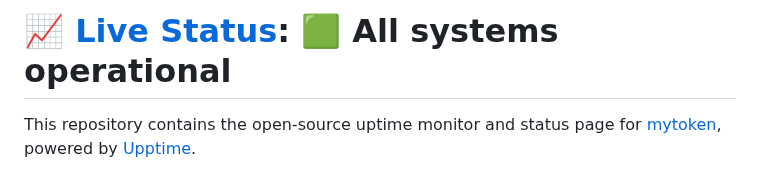
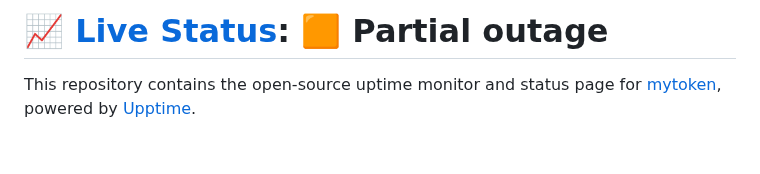
Before and after one commit to oidc-mytoken/status, a Markdown page: README.md, the part around one of its changes. GitHub-like rendering; blank space fills up the shorter version.

Commit message:
:pencil: Update summary in README [skip ci] [upptime]

```diff
--- a/README.md
+++ b/README.md
@@ -1,4 +1,4 @@
-# [📈 Live Status](https://oidc-mytoken.github.io/status): <!--live status--> **🟩 All systems operational**
+# [📈 Live Status](https://oidc-mytoken.github.io/status): <!--live status--> **🟧 Partial outage**
 
 This repository contains the open-source uptime monitor and status page for [mytoken](https://docs.mytok.eu), powered by [Upptime](https://github.com/upptime/upptime).
 
```
Also changed, not shown: other parts of README.md (+1 -1 lines).
